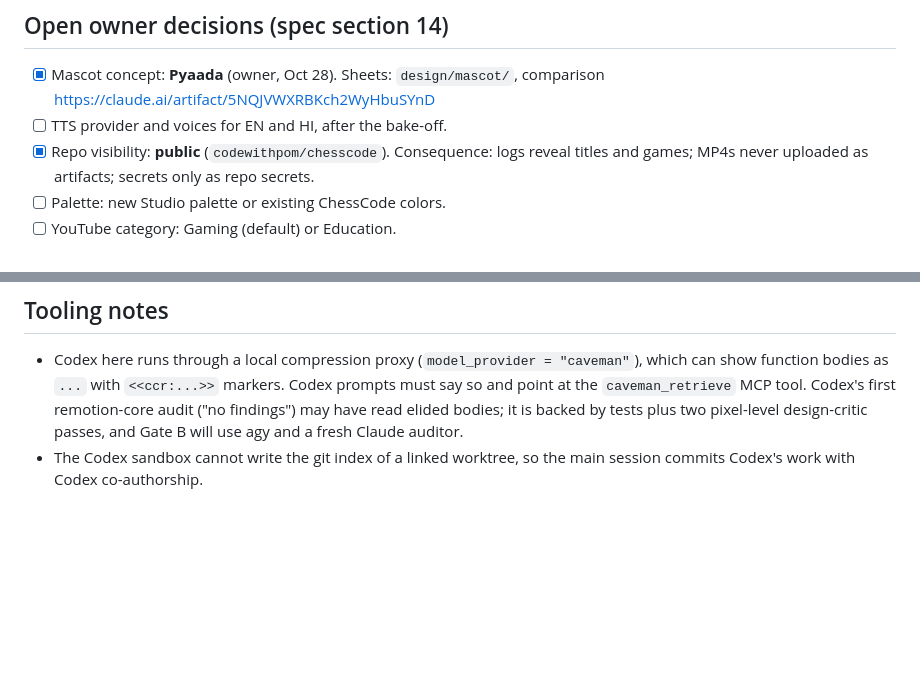
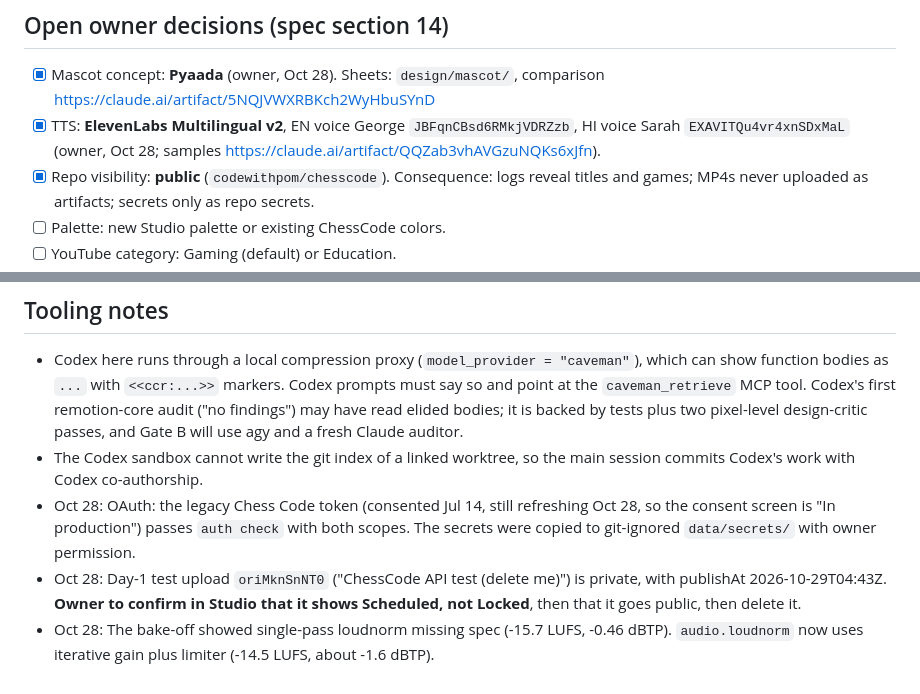
Before and after one commit to codewithpom/chesscode, a Markdown page: docs/ROADMAP.md, 2 parts joined by grey strips. Drawn GitHub-style; blank space fills up the shorter version.

Commit message:
docs: voices chosen, OAuth verified, day-1 upload done
Co-Authored-By: Claude Opus 5.5 <noreply@anthropic.com>

```diff
--- a/docs/ROADMAP.md
+++ b/docs/ROADMAP.md
@@ -60,7 +60,7 @@ Next to plan (after these land): M3 drafts (`games.yaml`, line banks), M4 rig, M
 ## Open owner decisions (spec section 14)
 
 - [x] Mascot concept: **Pyaada** (owner, Oct 28). Sheets: `design/mascot/`, comparison https://claude.ai/artifact/5NQJVWXRBKch2WyHbuSYnD
-- [ ] TTS provider and voices for EN and HI, after the bake-off.
+- [x] TTS: **ElevenLabs Multilingual v2**, EN voice George `JBFqnCBsd6RMkjVDRZzb`, HI voice Sarah `EXAVITQu4vr4xnSDxMaL` (owner, Oct 28; samples https://claude.ai/artifact/QQZab3vhAVGzuNQKs6xJfn).
 - [x] Repo visibility: **public** (`codewithpom/chesscode`). Consequence: logs reveal titles and games; MP4s never uploaded as artifacts; secrets only as repo secrets.
 - [ ] Palette: new Studio palette or existing ChessCode colors.
 - [ ] YouTube category: Gaming (default) or Education.
@@ -96,3 +96,6 @@ Next to plan (after these land): M3 drafts (`games.yaml`, line banks), M4 rig, M
 
 - Codex here runs through a local compression proxy (`model_provider = "caveman"`), which can show function bodies as `...` with `<<ccr:...>>` markers. Codex prompts must say so and point at the `caveman_retrieve` MCP tool. Codex's first remotion-core audit ("no findings") may have read elided bodies; it is backed by tests plus two pixel-level design-critic passes, and Gate B will use agy and a fresh Claude auditor.
 - The Codex sandbox cannot write the git index of a linked worktree, so the main session commits Codex's work with Codex co-authorship.
+- Oct 28: OAuth: the legacy Chess Code token (consented Jul 14, still refreshing Oct 28, so the consent screen is "In production") passes `auth check` with both scopes. The secrets were copied to git-ignored `data/secrets/` with owner permission.
+- Oct 28: Day-1 test upload `oriMknSnNT0` ("ChessCode API test (delete me)") is private, with publishAt 2026-10-29T04:43Z. **Owner to confirm in Studio that it shows Scheduled, not Locked**, then that it goes public, then delete it.
+- Oct 28: The bake-off showed single-pass loudnorm missing spec (-15.7 LUFS, -0.46 dBTP). `audio.loudnorm` now uses iterative gain plus limiter (-14.5 LUFS, about -1.6 dBTP).
```
